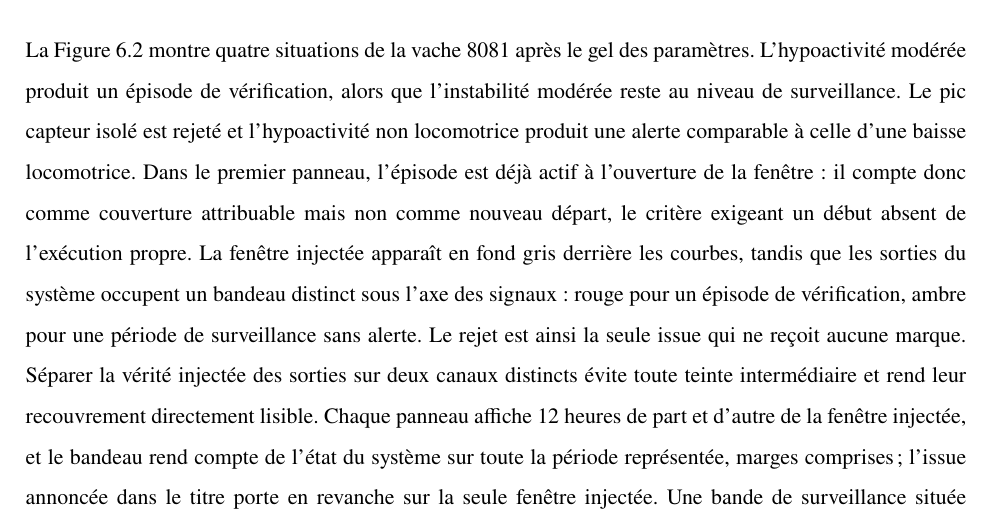
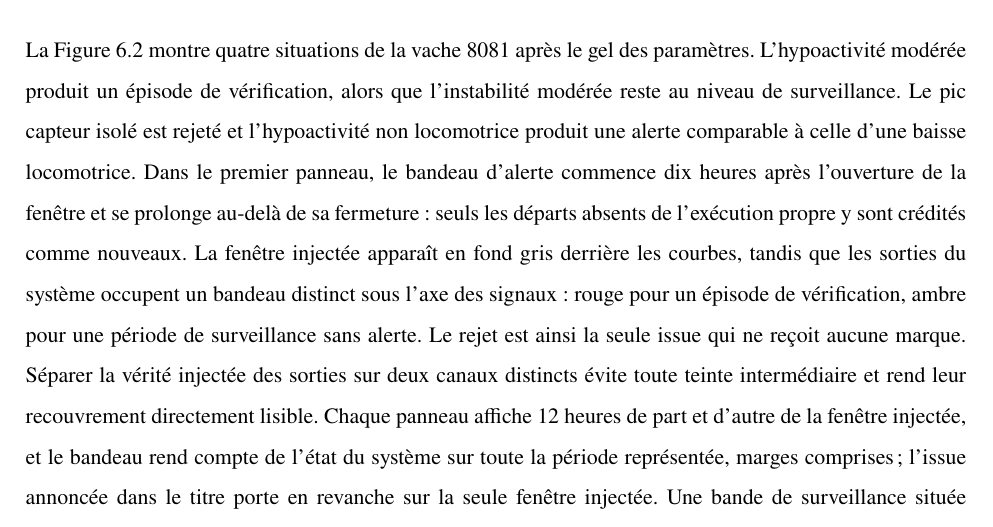
Before and after one commit to Barryguinea/memoirev3, a LaTeX thesis (memoire/main.tex, which reads memoire/ch6_resultats.tex): part of page 84 of 127, cut so that both start at the same text. Compiled offline with pdfLaTeX.

Commit message:
memoirev3: corriger la lecture du premier panneau de la Figure 6.2
Le texte affirmait que l'episode etait deja actif a l'ouverture de la
fenetre injectee et n'ouvrait donc pas de nouveau depart. Le rejeu du
pipeline montre l'inverse: l'episode est inactif a l'ouverture, le bandeau
d'alerte commence dix heures plus tard et deux departs attribuables sont
credites dans la fenetre. La figure elle-meme est inchangee: ses statuts
sont calcules depuis les sorties et ses bandeaux se rejouent au pixel pres.

```diff
--- a/memoire/ch6_resultats.tex
+++ b/memoire/ch6_resultats.tex
@@ -222,9 +222,9 @@ des paramètres. L'hypoactivité modérée produit un épisode de vérification,
 l'instabilité modérée reste au niveau de surveillance. Le pic capteur isolé est rejeté et
 l'hypoactivité non
 locomotrice produit une alerte comparable à celle d'une baisse locomotrice. Dans le premier
-panneau, l'épisode est déjà actif à l'ouverture de la fenêtre~: il compte donc comme couverture
-attribuable mais non comme nouveau départ, le critère exigeant un début absent de l'exécution
-propre. La fenêtre injectée
+panneau, le bandeau d'alerte commence dix heures après l'ouverture de la fenêtre et se
+prolonge au-delà de sa fermeture~: seuls les départs absents de l'exécution propre y sont
+crédités comme nouveaux. La fenêtre injectée
 apparaît en fond gris derrière les courbes, tandis que les sorties du système occupent un
 bandeau distinct sous l'axe des signaux~: rouge pour un épisode de vérification, ambre pour une
 période de surveillance sans alerte. Le rejet est ainsi la seule issue qui ne reçoit aucune
```
